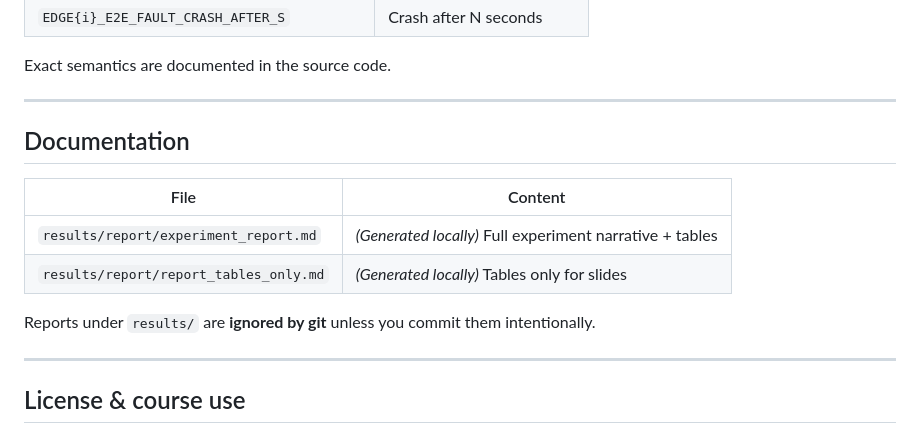
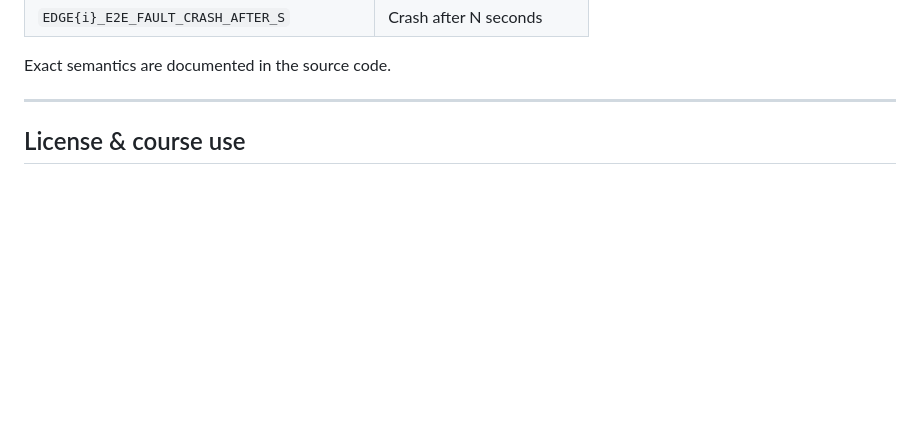
Before and after one commit to tri21723/EdgeHydra, a Markdown page: README.md, the part around the change. GitHub-like rendering; blank space fills up the shorter version.

Commit message:
refactor README

```diff
--- a/README.md
+++ b/README.md
@@ -236,16 +236,6 @@ Exact semantics are documented in the source code.
 
 ---
 
-## Documentation
-
-| File | Content |
-|------|---------|
-| `results/report/experiment_report.md` | *(Generated locally)* Full experiment narrative + tables |
-| `results/report/report_tables_only.md` | *(Generated locally)* Tables only for slides |
-
-Reports under `results/` are **ignored by git** unless you commit them intentionally.
-
----
 
 ## License & course use
 
```
